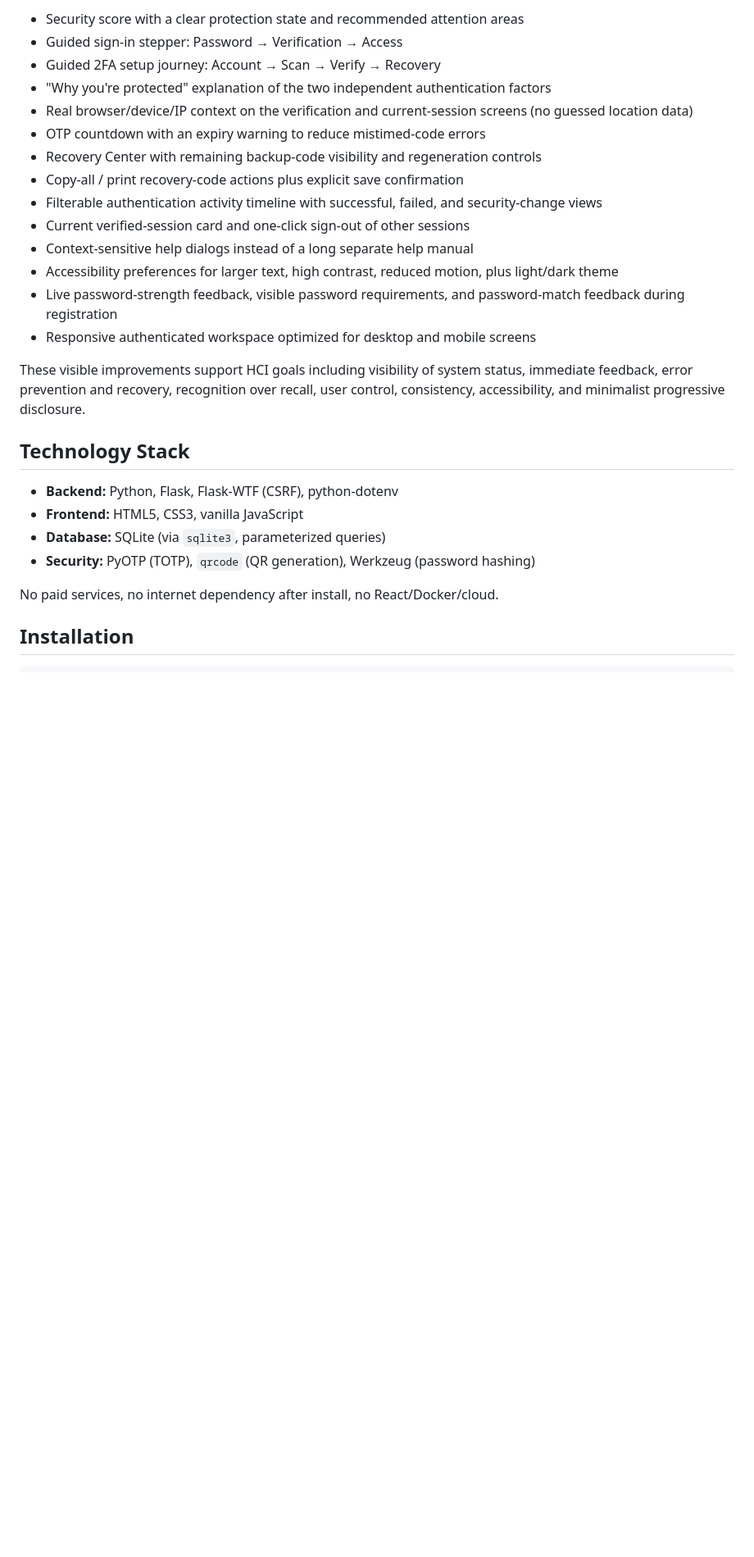
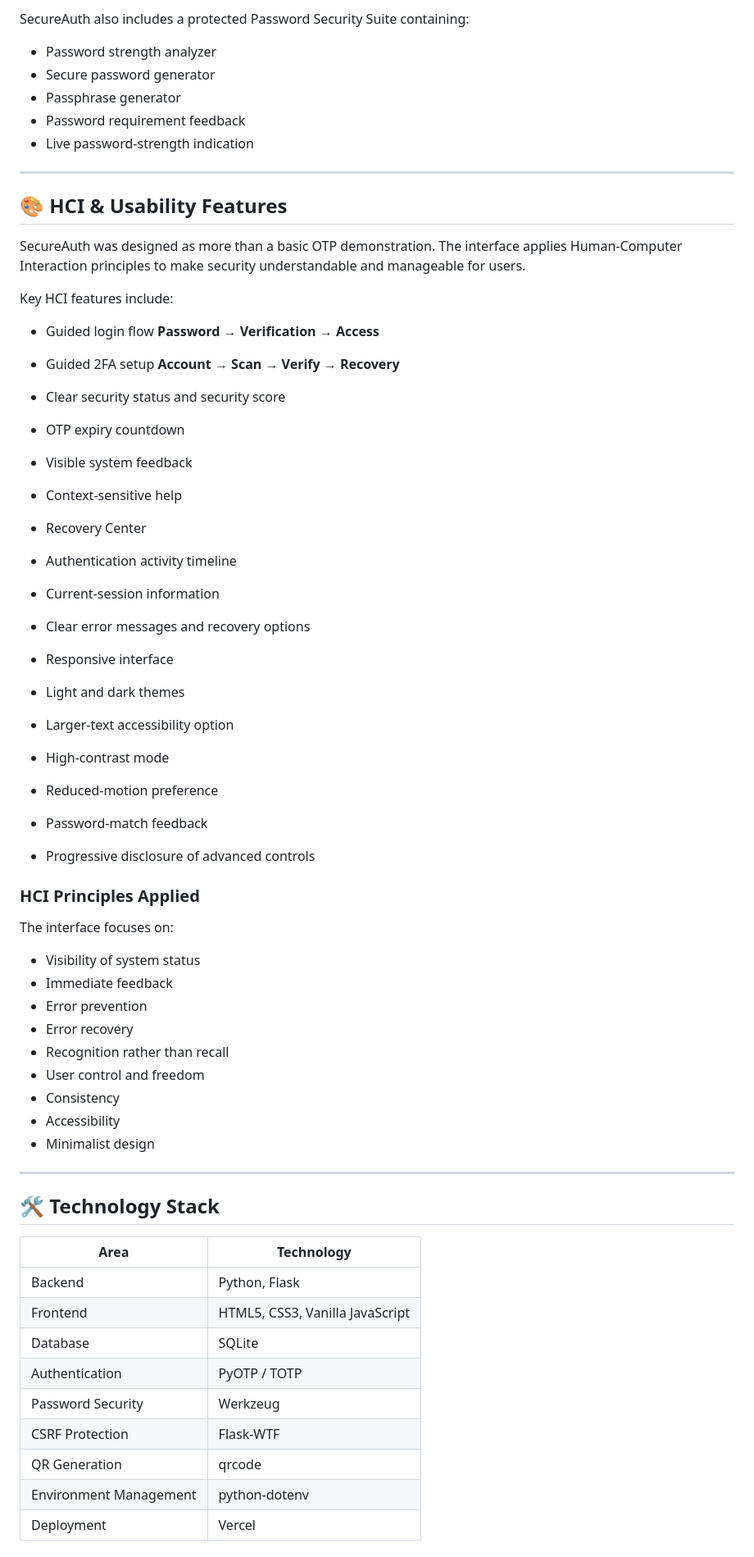
Before and after one commit to Muhammmad-Ashhad-Ansari/SecureAuth-HCI, a Markdown page: README.md, the part around one of its changes. Shown at 82% size. Drawn GitHub-style; blank space fills up the shorter version.

```diff
--- a/README.md
+++ b/README.md
@@ -63,28 +48,83 @@ The interface is designed as a visible **Security Control Center**, not only a c
 
-- Security score with a clear protection state and recommended attention areas
-- Guided sign-in stepper: Password → Verification → Access
-- Guided 2FA setup journey: Account → Scan → Verify → Recovery
-- "Why you're protected" explanation of the two independent authentication factors
-- Real browser/device/IP context on the verification and current-session screens (no guessed location data)
-- OTP countdown with an expiry warning to reduce mistimed-code errors
-- Recovery Center with remaining backup-code visibility and regeneration controls
-- Copy-all / print recovery-code actions plus explicit save confirmation
-- Filterable authentication activity timeline with successful, failed, and security-change views
-- Current verified-session card and one-click sign-out of other sessions
-- Context-sensitive help dialogs instead of a long separate help manual
-- Accessibility preferences for larger text, high contrast, reduced motion, plus light/dark theme
-- Live password-strength feedback, visible password requirements, and password-match feedback during registration
-- Responsive authenticated workspace optimized for desktop and mobile screens
+SecureAuth also includes a protected Password Security Suite containing:
 
-These visible improvements support HCI goals including visibility of system status, immediate feedback, error prevention and recovery, recognition over recall, user control, consistency, accessibility, and minimalist progressive disclosure.
+* Password strength analyzer
+* Secure password generator
+* Passphrase generator
+* Password requirement feedback
+* Live password-strength indication
 
-## Technology Stack
+---
 
-- **Backend:** Python, Flask, Flask-WTF (CSRF), python-dotenv
-- **Frontend:** HTML5, CSS3, vanilla JavaScript
-- **Database:** SQLite (via `sqlite3`, parameterized queries)
-- **Security:** PyOTP (TOTP), `qrcode` (QR generation), Werkzeug (password hashing)
+## 🎨 HCI & Usability Features
 
-No paid services, no internet dependency after install, no React/Docker/cloud.
+SecureAuth was designed as more than a basic OTP demonstration. The interface applies Human-Computer Interaction principles to make security understandable and manageable for users.
 
-## Installation
+Key HCI features include:
+
+* Guided login flow
+  **Password → Verification → Access**
+
+* Guided 2FA setup
+  **Account → Scan → Verify → Recovery**
+
+* Clear security status and security score
+
+* OTP expiry countdown
+
+* Visible system feedback
+
+* Context-sensitive help
+
+* Recovery Center
+
+* Authentication activity timeline
+
+* Current-session information
+
+* Clear error messages and recovery options
+
+* Responsive interface
+
+* Light and dark themes
+
+* Larger-text accessibility option
+
+* High-contrast mode
+
+* Reduced-motion preference
+
+* Password-match feedback
+
+* Progressive disclosure of advanced controls
+
+### HCI Principles Applied
+
+The interface focuses on:
+
+* Visibility of system status
+* Immediate feedback
+* Error prevention
+* Error recovery
+* Recognition rather than recall
+* User control and freedom
+* Consistency
+* Accessibility
+* Minimalist design
+
+---
+
+## 🛠️ Technology Stack
+
+| Area                   | Technology                      |
+| ---------------------- | ------------------------------- |
+| Backend                | Python, Flask                   |
+| Frontend               | HTML5, CSS3, Vanilla JavaScript |
+| Database               | SQLite                          |
+| Authentication         | PyOTP / TOTP                    |
+| Password Security      | Werkzeug                        |
+| CSRF Protection        | Flask-WTF                       |
+| QR Generation          | qrcode                          |
+| Environment Management | python-dotenv                   |
+| Deployment             | Vercel                          |
+
```
Also changed, not shown: other parts of README.md (+257 -223 lines).
